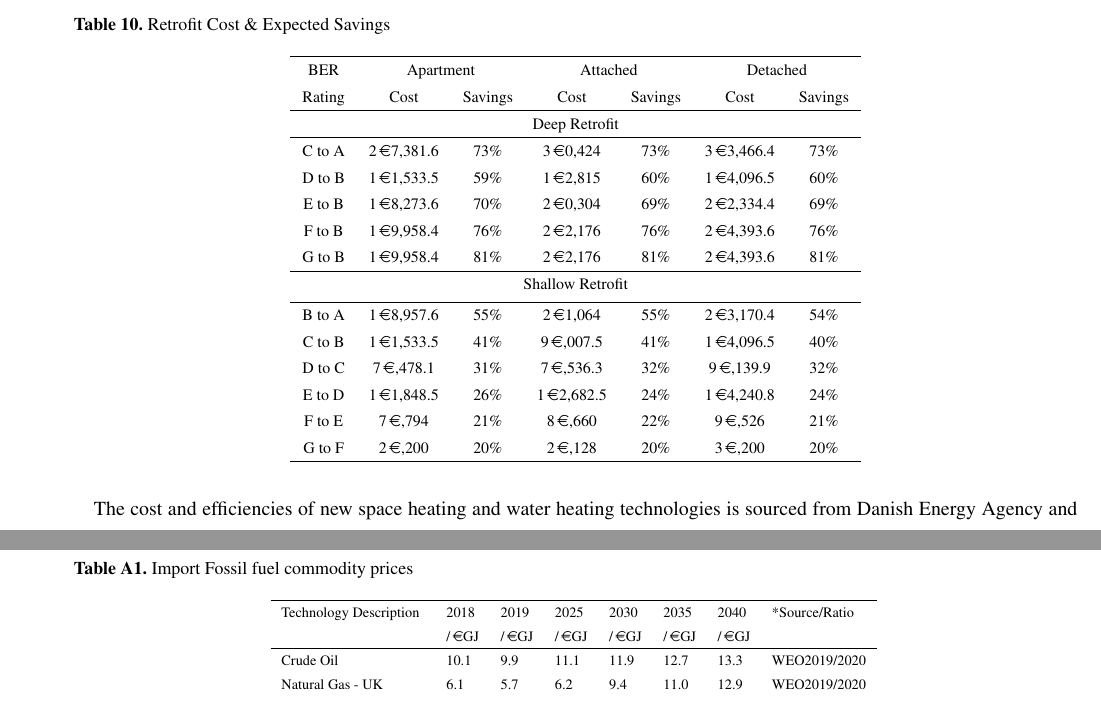
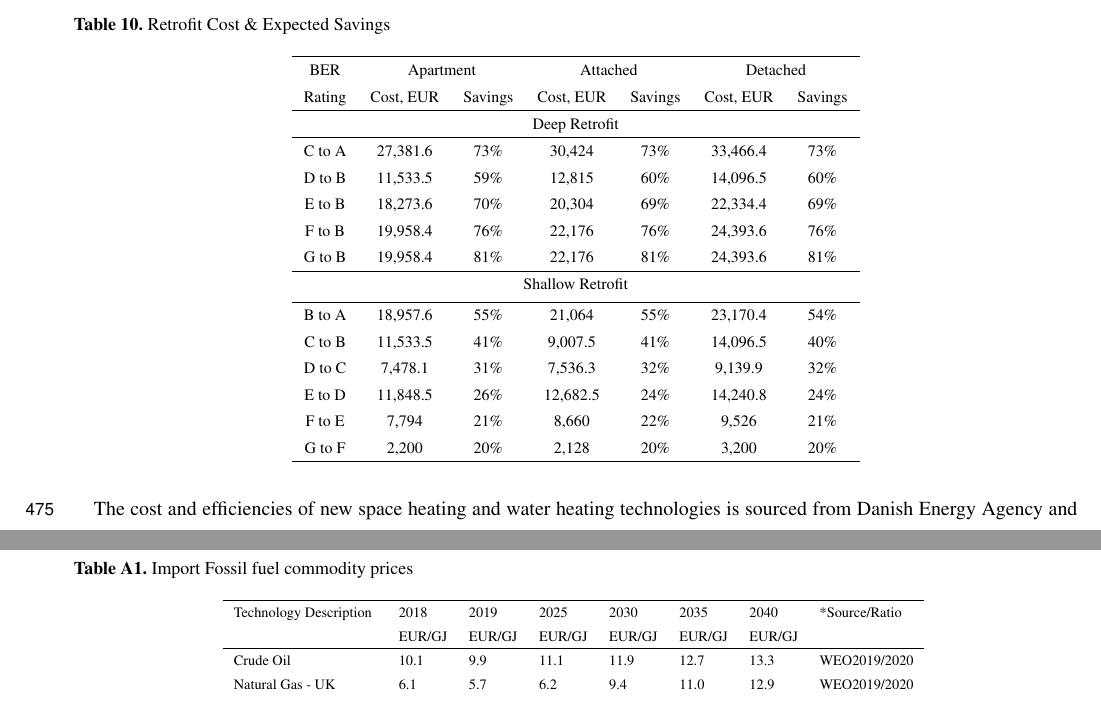
Before and after one commit to MaREI-EPMG/tim-description-paper, a LaTeX document (!manuscript.tex): two parts of pages 25 and 31 of 43, joined at a grey line, cut so that both start at the same text. Compiled offline with pdfLaTeX; a missing font is replaced by an installed copy or a similar font; a LaTeX package or settings file that is missing is left out.

Commit message:
Commit changes from Andrew

```diff
--- a/!manuscript.tex
+++ b/!manuscript.tex
@@ -695,24 +697,24 @@ The cost and expected heat energy savings per archetype by BER improvement is ou
  \begin{tabular}{ccccccc}
  \hline
  BER & \multicolumn{2}{c}{Apartment} & \multicolumn{2}{c}{Attached} & \multicolumn{2}{c}{Detached} \\
- Rating & Cost & Savings & Cost & Savings & Cost & Savings \\
+ Rating & Cost, EUR & Savings & Cost, EUR & Savings & Cost, EUR & Savings \\
  \hline
  \multicolumn{7}{c}{Deep Retrofit} \\
  \hline
- C to A & €27,381.6 & 73\% & €30,424 & 73\% & €33,466.4 & 73\% \\
- D to B	& €11,533.5 & 59\% & €12,815 & 60\% & €14,096.5 & 60\% \\
- E to B & €18,273.6 & 70\% & €20,304 & 69\% & €22,334.4 & 69\% \\
- F to B & €19,958.4 & 76\% & €22,176 & 76\% & €24,393.6 & 76\% \\
- G to B & €19,958.4 & 81\% & €22,176 & 81\% & €24,393.6 & 81\% \\
+ C to A & 27,381.6 & 73\% & 30,424 & 73\% & 33,466.4 & 73\% \\
+ D to B	& 11,533.5 & 59\% & 12,815 & 60\% & 14,096.5 & 60\% \\
+ E to B & 18,273.6 & 70\% & 20,304 & 69\% & 22,334.4 & 69\% \\
+ F to B & 19,958.4 & 76\% & 22,176 & 76\% & 24,393.6 & 76\% \\
+ G to B & 19,958.4 & 81\% & 22,176 & 81\% & 24,393.6 & 81\% \\
  \hline
  \multicolumn{7}{c}{Shallow Retrofit} \\[0.5ex]
  \hline
- B to A & €18,957.6 & 55\% & €21,064 & 55\% & €23,170.4 & 54\% \\
- C to B & €11,533.5 & 41\% & €9,007.5 & 41\% & €14,096.5 & 40\% \\
- D to C & €7,478.1 & 31\% & €7,536.3 & 32\% & €9,139.9 & 32\% \\
- E to D & €11,848.5 & 26\% & €12,682.5 & 24\% & €14,240.8 & 24\% \\
- F to E & €7,794 & 21\% & €8,660 & 22\% & €9,526 & 21\% \\
- G to F & €2,200 & 20\% & €2,128 & 20\% & €3,200 & 20\% \\ \hline
+ B to A & 18,957.6 & 55\% & 21,064 & 55\% & 23,170.4 & 54\% \\
+ C to B & 11,533.5 & 41\% & 9,007.5 & 41\% & 14,096.5 & 40\% \\
+ D to C & 7,478.1 & 31\% & 7,536.3 & 32\% & 9,139.9 & 32\% \\
+ E to D & 11,848.5 & 26\% & 12,682.5 & 24\% & 14,240.8 & 24\% \\
+ F to E & 7,794 & 21\% & 8,660 & 22\% & 9,526 & 21\% \\
+ G to F & 2,200 & 20\% & 2,128 & 20\% & 3,200 & 20\% \\ \hline
  \end{tabular}
 
  \label{Retrofit Expected Savings}
@@ -883,7 +885,7 @@ Continuous, iterative and open model development is essential to ensure that the
 \hline
 Technology Description & 2018 & 2019 & 2025 & 2030 & 2035 & 2040 & *Source/Ratio \\
 
- & €/GJ & €/GJ & €/GJ & €/GJ & €/GJ & €/GJ & \\
+ & EUR/GJ & EUR/GJ & EUR/GJ & EUR/GJ & EUR/GJ & EUR/GJ & \\
 \hline
 Crude Oil & 10.1 & 9.9 & 11.1 & 11.9 & 12.7 & 13.3 & WEO2019/2020 \\
 Natural Gas - UK & 6.1 & 5.7 & 6.2 & 9.4 & 11.0 & 12.9 & WEO2019/2020 \\
@@ -914,7 +916,7 @@ Oil for Non-Energy uses & 10.1 & 9.9 & 11.1 & 11.9 & 12.7 & 13.3 & \\ \hline
 \hline
 Bioenergy Import Costs & 2015 & 2020 & 2025 & 2030 & 2040 & 2050 \\
 
-Technology Description & €/GJ & €/GJ & €/GJ & €/GJ & €/GJ & €/GJ \\
+Technology Description & EUR/GJ & EUR/GJ & EUR/GJ & EUR/GJ & EUR/GJ & EUR/GJ \\
 \hline
 Import of Ethanol 1st generation - Step 1 & 18.18 & 17.58 & 16.60 & 15.88 & & \\
 Import of Ethanol 1st generation - Step 2 & 18.92 & 19.08 & 18.92 & 19.13 & 20.39 & 21.40 \\
```
Also changed, not shown: !manuscript.tex (32 more changed lines).
